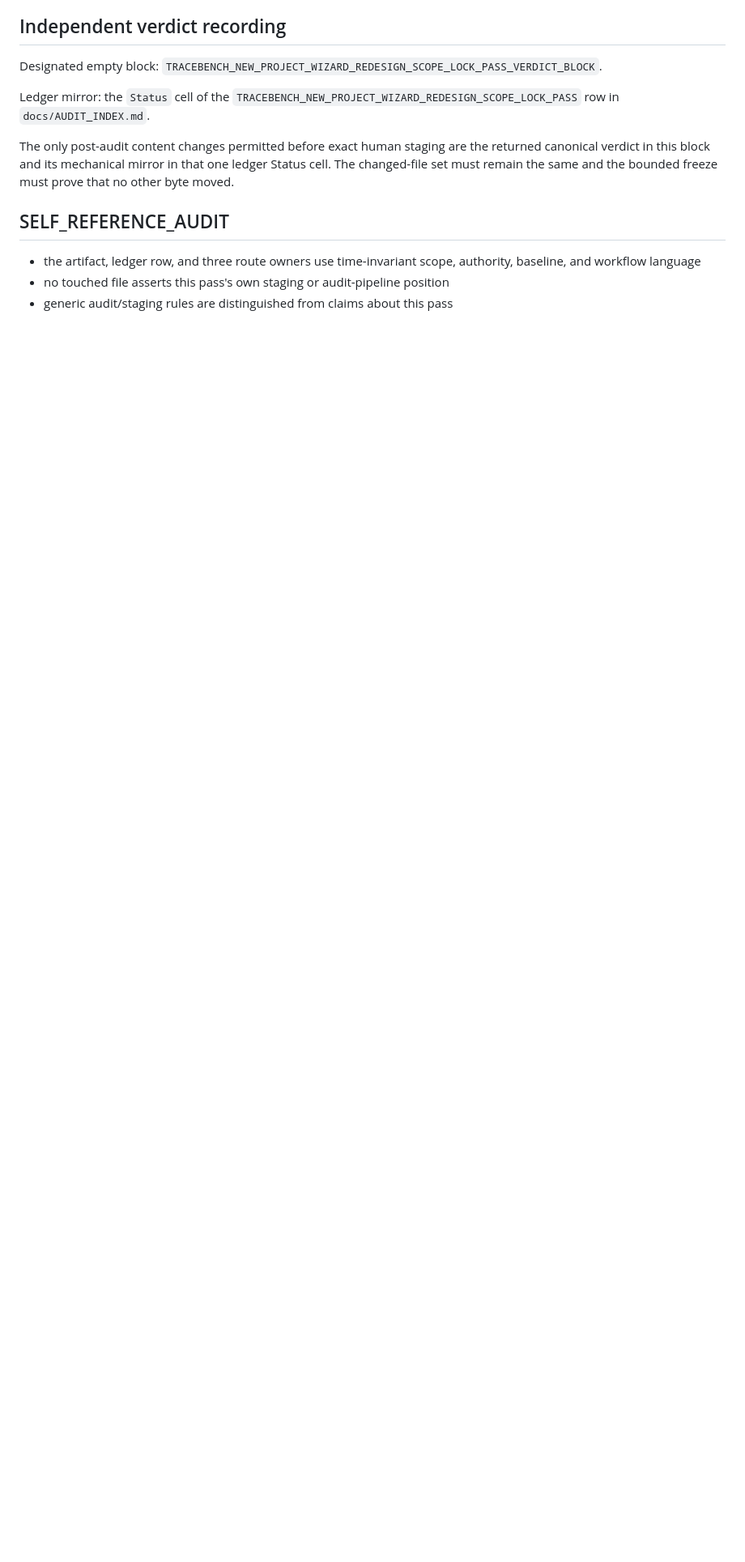
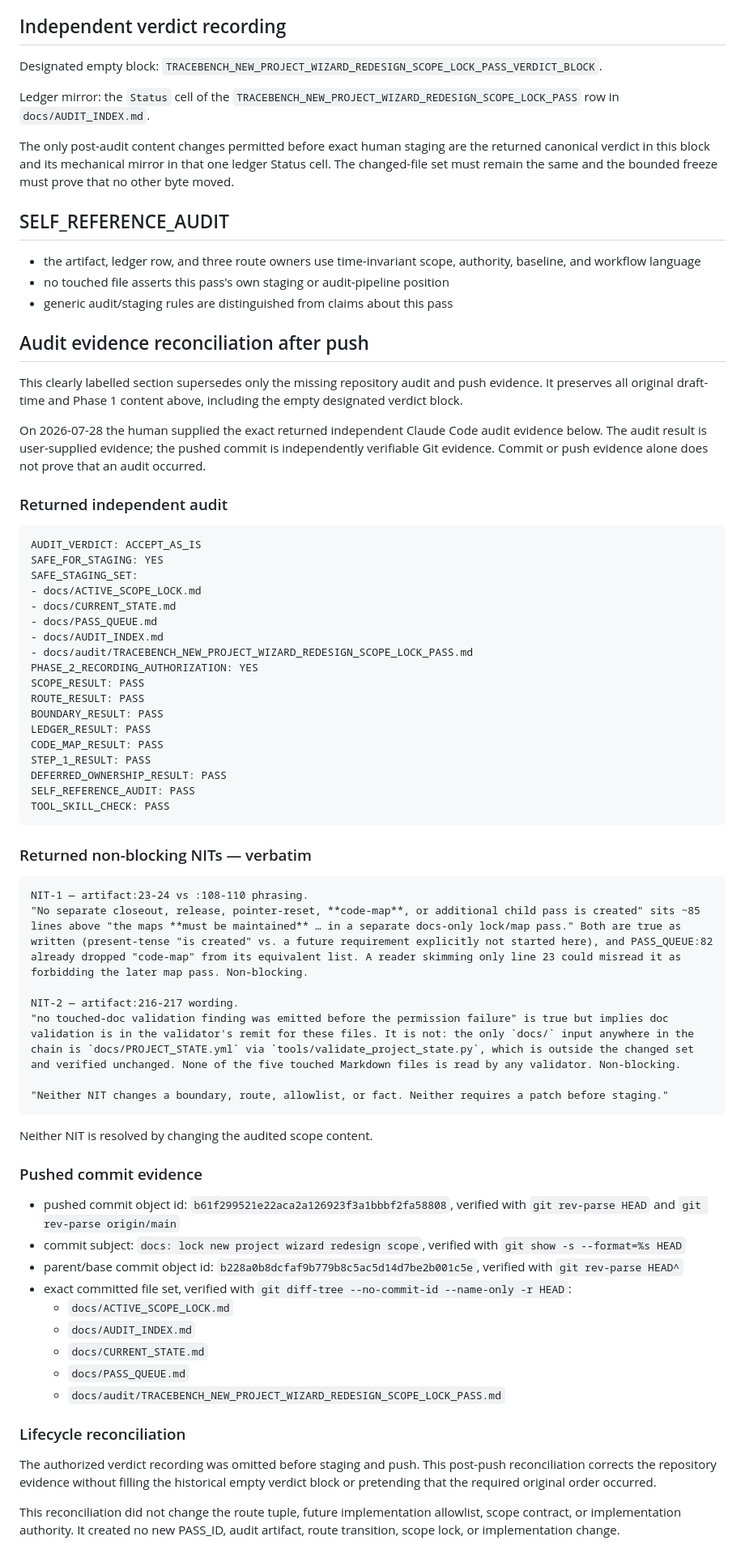
Before and after one commit to Fuuduuu/TraceBench, a Markdown page: docs/audit/TRACEBENCH_NEW_PROJECT_WIZARD_REDESIGN_SCOPE_LOCK_PASS.md, the part around the change. Shown at 81% size. Rendered like a GitHub page; blank space fills up the shorter version.

Commit message:
docs: reconcile wizard scope audit evidence

````diff
--- a/docs/audit/TRACEBENCH_NEW_PROJECT_WIZARD_REDESIGN_SCOPE_LOCK_PASS.md
+++ b/docs/audit/TRACEBENCH_NEW_PROJECT_WIZARD_REDESIGN_SCOPE_LOCK_PASS.md
@@ -255,3 +255,81 @@ bounded freeze must prove that no other byte moved.
   authority, baseline, and workflow language
 - no touched file asserts this pass's own staging or audit-pipeline position
 - generic audit/staging rules are distinguished from claims about this pass
+
+## Audit evidence reconciliation after push
+
+This clearly labelled section supersedes only the missing repository audit and
+push evidence. It preserves all original draft-time and Phase 1 content above,
+including the empty designated verdict block.
+
+On 2026-07-28 the human supplied the exact returned independent Claude Code
+audit evidence below. The audit result is user-supplied evidence; the pushed
+commit is independently verifiable Git evidence. Commit or push evidence alone
+does not prove that an audit occurred.
+
+### Returned independent audit
+
+```text
+AUDIT_VERDICT: ACCEPT_AS_IS
+SAFE_FOR_STAGING: YES
+SAFE_STAGING_SET:
+- docs/ACTIVE_SCOPE_LOCK.md
+- docs/CURRENT_STATE.md
+- docs/PASS_QUEUE.md
+- docs/AUDIT_INDEX.md
+- docs/audit/TRACEBENCH_NEW_PROJECT_WIZARD_REDESIGN_SCOPE_LOCK_PASS.md
+PHASE_2_RECORDING_AUTHORIZATION: YES
+SCOPE_RESULT: PASS
+ROUTE_RESULT: PASS
+BOUNDARY_RESULT: PASS
+LEDGER_RESULT: PASS
+CODE_MAP_RESULT: PASS
+STEP_1_RESULT: PASS
+DEFERRED_OWNERSHIP_RESULT: PASS
+SELF_REFERENCE_AUDIT: PASS
+TOOL_SKILL_CHECK: PASS
+```
+
+### Returned non-blocking NITs — verbatim
+
+```text
+NIT-1 — artifact:23-24 vs :108-110 phrasing.
+"No separate closeout, release, pointer-reset, **code-map**, or additional child pass is created" sits ~85 lines above "the maps **must be maintained** … in a separate docs-only lock/map pass." Both are true as written (present-tense "is created" vs. a future requirement explicitly not started here), and PASS_QUEUE:82 already dropped "code-map" from its equivalent list. A reader skimming only line 23 could misread it as forbidding the later map pass. Non-blocking.
+
+NIT-2 — artifact:216-217 wording.
+"no touched-doc validation finding was emitted before the permission failure" is true but implies doc validation is in the validator's remit for these files. It is not: the only `docs/` input anywhere in the chain is `docs/PROJECT_STATE.yml` via `tools/validate_project_state.py`, which is outside the changed set and verified unchanged. None of the five touched Markdown files is read by any validator. Non-blocking.
+
+"Neither NIT changes a boundary, route, allowlist, or fact. Neither requires a patch before staging."
+```
+
+Neither NIT is resolved by changing the audited scope content.
+
+### Pushed commit evidence
+
+- pushed commit object id:
+  `b61f299521e22aca2a126923f3a1bbbf2fa58808`, verified with
+  `git rev-parse HEAD` and `git rev-parse origin/main`
+- commit subject: `docs: lock new project wizard redesign scope`, verified
+  with `git show -s --format=%s HEAD`
+- parent/base commit object id:
+  `b228a0b8dcfaf9b779b8c5ac5d14d7be2b001c5e`, verified with
+  `git rev-parse HEAD^`
+- exact committed file set, verified with
+  `git diff-tree --no-commit-id --name-only -r HEAD`:
+  - `docs/ACTIVE_SCOPE_LOCK.md`
+  - `docs/AUDIT_INDEX.md`
+  - `docs/CURRENT_STATE.md`
+  - `docs/PASS_QUEUE.md`
+  - `docs/audit/TRACEBENCH_NEW_PROJECT_WIZARD_REDESIGN_SCOPE_LOCK_PASS.md`
+
+### Lifecycle reconciliation
+
+The authorized verdict recording was omitted before staging and push. This
+post-push reconciliation corrects the repository evidence without filling the
+historical empty verdict block or pretending that the required original order
+occurred.
+
+This reconciliation did not change the route tuple, future implementation
+allowlist, scope contract, or implementation authority. It created no new
+PASS_ID, audit artifact, route transition, scope lock, or implementation
+change.
````
Also changed, not shown: docs/AUDIT_INDEX.md (+1 -1 lines).
